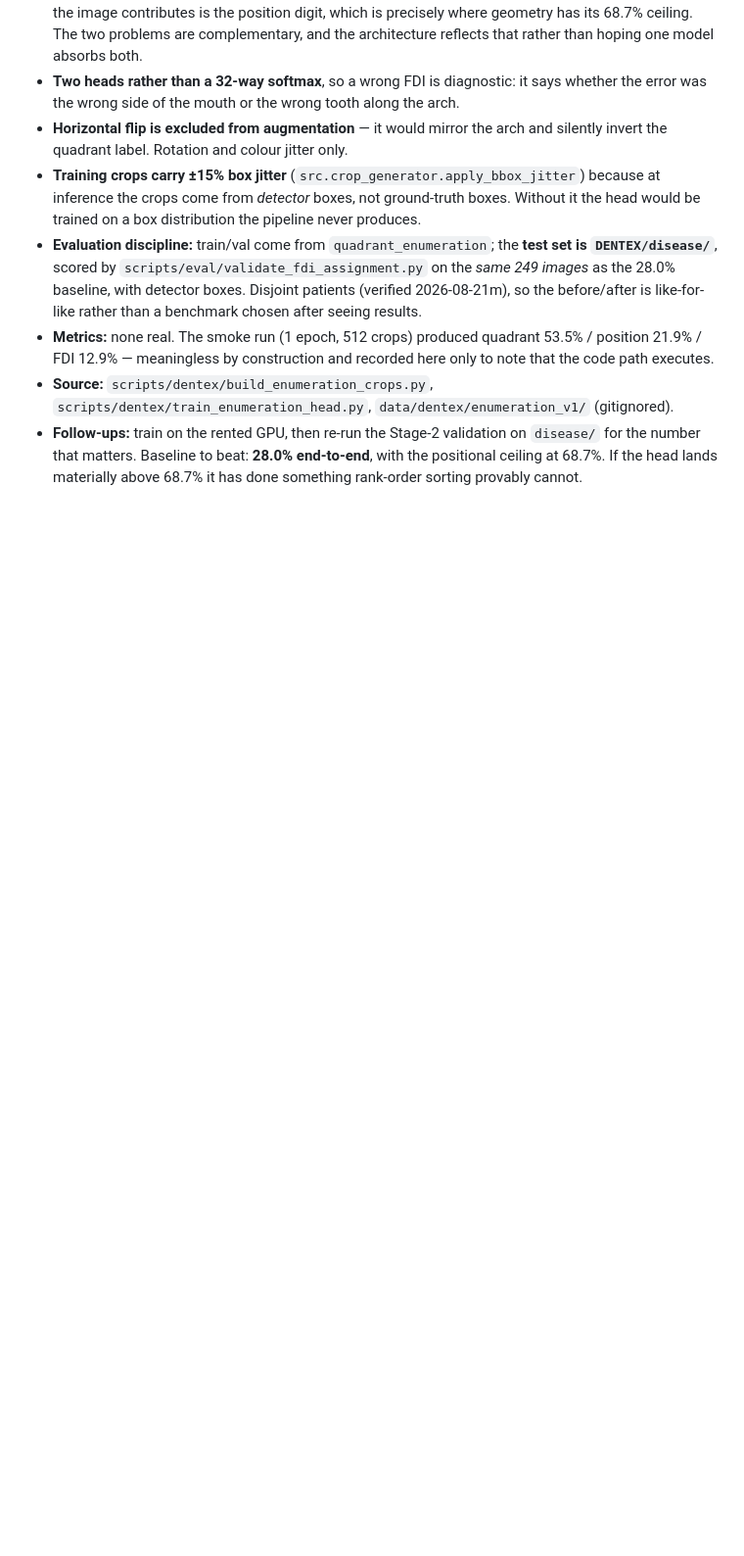
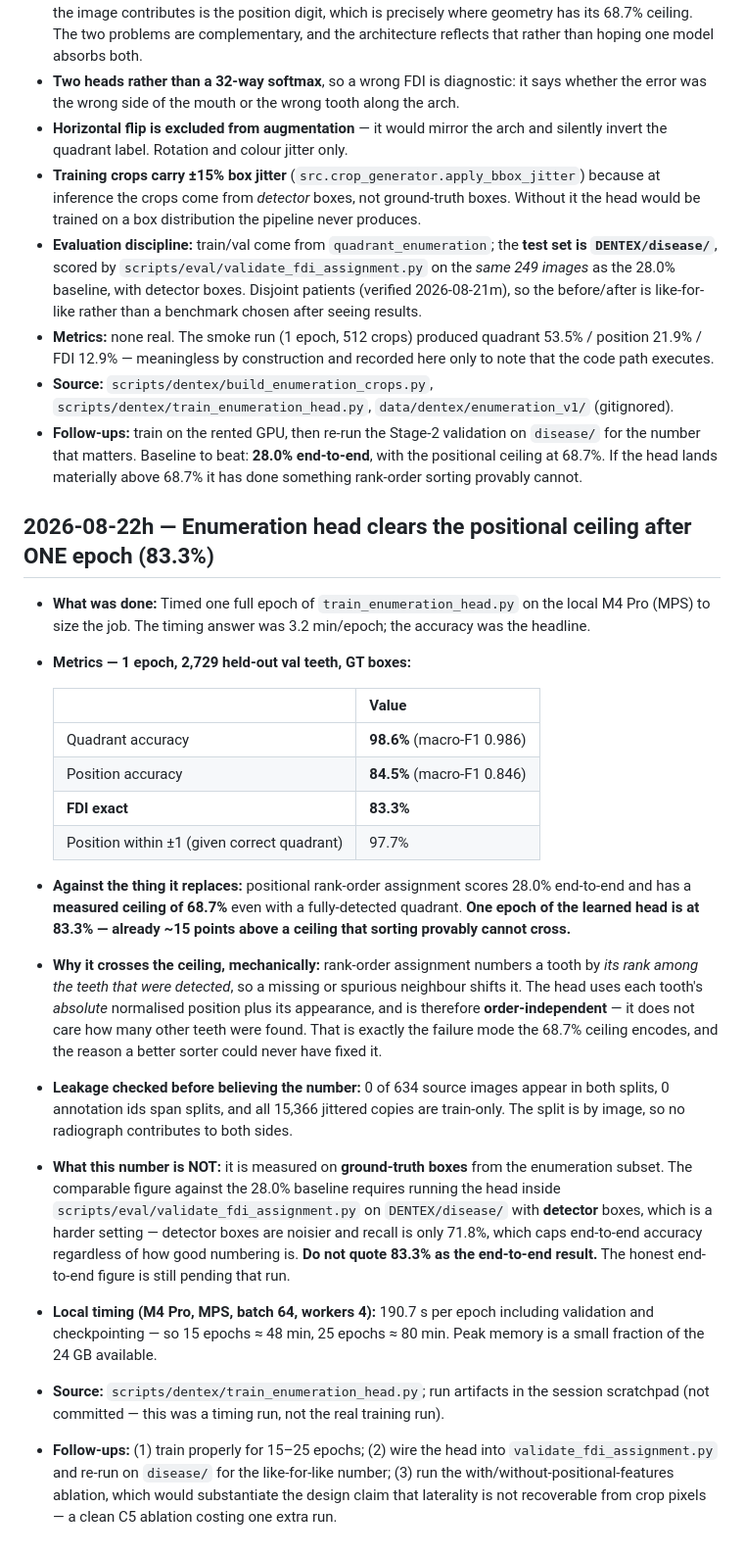
Before and after one commit to csdeepak/An-Intelligent-Dental-Assisting-System-for-Dentists-in-Cavity-and-Periodontal-Disease-Detection, a Markdown page: docs/results/RESULTS_LOG.md, the part around the change. Shown at 98% size. Drawn GitHub-style; blank space fills up the shorter version.

Commit message:
docs: enumeration head clears the positional ceiling after one epoch
A timing run produced a result worth recording. One epoch, 2,729 held-out val
teeth, GT boxes: quadrant 98.6%, position 84.5%, FDI exact 83.3% — about 15
points above the 68.7% ceiling that rank-order assignment provably cannot cross,
and versus its 28.0% end-to-end.

The mechanism is the point: rank-order numbering depends on a tooth's rank among
those detected, so a missing neighbour shifts it. The head uses absolute
normalised position plus appearance and is order-independent, which is exactly
the failure the ceiling encodes.

Leakage checked first: 0/634 source images and 0 annotation ids span splits, all
jitter copies train-only.

Recorded with the caveat stated plainly: this is on ground-truth boxes. The
comparable end-to-end number needs the head inside validate_fdi_assignment.py on
disease/ with detector boxes, where 71.8% recall caps the result regardless.
83.3% must not be quoted as end-to-end.

Local timing: 190.7 s/epoch on M4 Pro MPS, so 15 epochs is ~48 min.

Co-Authored-By: Claude Opus 5 <noreply@anthropic.com>

```diff
--- a/docs/results/RESULTS_LOG.md
+++ b/docs/results/RESULTS_LOG.md
@@ -1542,3 +1542,45 @@ Copy this block verbatim to the bottom of the file and fill it in.
   the number that matters. Baseline to beat: **28.0% end-to-end**, with the positional ceiling
   at 68.7%. If the head lands materially above 68.7% it has done something rank-order sorting
   provably cannot.
+
+## 2026-08-22h — Enumeration head clears the positional ceiling after ONE epoch (83.3%)
+
+- **What was done:** Timed one full epoch of `train_enumeration_head.py` on the local M4 Pro
+  (MPS) to size the job. The timing answer was 3.2 min/epoch; the accuracy was the headline.
+- **Metrics — 1 epoch, 2,729 held-out val teeth, GT boxes:**
+
+  | | Value |
+  |---|---|
+  | Quadrant accuracy | **98.6%** (macro-F1 0.986) |
+  | Position accuracy | **84.5%** (macro-F1 0.846) |
+  | **FDI exact** | **83.3%** |
+  | Position within ±1 (given correct quadrant) | 97.7% |
+
+- **Against the thing it replaces:** positional rank-order assignment scores 28.0% end-to-end
+  and has a **measured ceiling of 68.7%** even with a fully-detected quadrant. **One epoch of
+  the learned head is at 83.3% — already ~15 points above a ceiling that sorting provably
+  cannot cross.**
+- **Why it crosses the ceiling, mechanically:** rank-order assignment numbers a tooth by *its
+  rank among the teeth that were detected*, so a missing or spurious neighbour shifts it. The
+  head uses each tooth's *absolute* normalised position plus its appearance, and is therefore
+  **order-independent** — it does not care how many other teeth were found. That is exactly the
+  failure mode the 68.7% ceiling encodes, and the reason a better sorter could never have
+  fixed it.
+- **Leakage checked before believing the number:** 0 of 634 source images appear in both
+  splits, 0 annotation ids span splits, and all 15,366 jittered copies are train-only. The
+  split is by image, so no radiograph contributes to both sides.
+- **What this number is NOT:** it is measured on **ground-truth boxes** from the enumeration
+  subset. The comparable figure against the 28.0% baseline requires running the head inside
+  `scripts/eval/validate_fdi_assignment.py` on `DENTEX/disease/` with **detector** boxes, which
+  is a harder setting — detector boxes are noisier and recall is only 71.8%, which caps
+  end-to-end accuracy regardless of how good numbering is. **Do not quote 83.3% as the
+  end-to-end result.** The honest end-to-end figure is still pending that run.
+- **Local timing (M4 Pro, MPS, batch 64, workers 4):** 190.7 s per epoch including validation
+  and checkpointing — so 15 epochs ≈ 48 min, 25 epochs ≈ 80 min. Peak memory is a small
+  fraction of the 24 GB available.
+- **Source:** `scripts/dentex/train_enumeration_head.py`; run artifacts in the session
+  scratchpad (not committed — this was a timing run, not the real training run).
+- **Follow-ups:** (1) train properly for 15–25 epochs; (2) wire the head into
+  `validate_fdi_assignment.py` and re-run on `disease/` for the like-for-like number; (3) run
+  the with/without-positional-features ablation, which would substantiate the design claim that
+  laterality is not recoverable from crop pixels — a clean C5 ablation costing one extra run.
```
